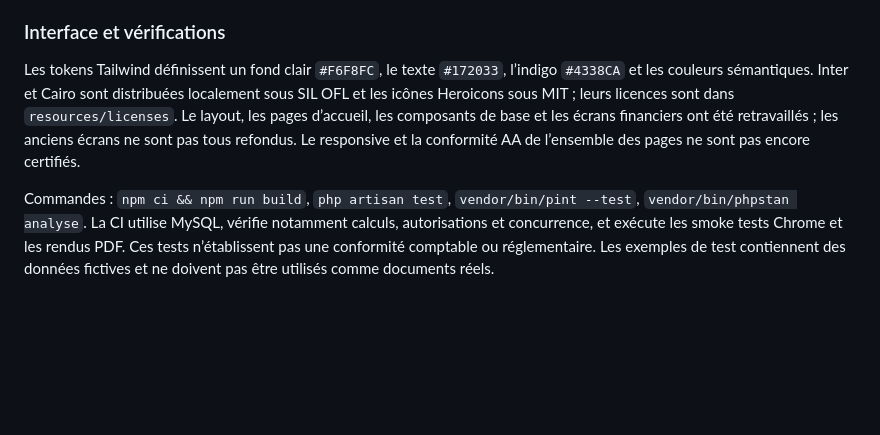
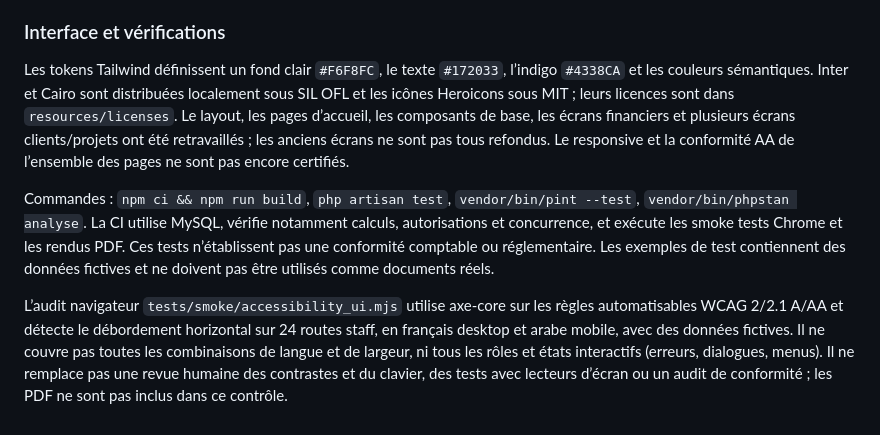
Before and after one commit to HamdiSouissi/prime-architecture, a Markdown page: README.md, the part around the change. Rendered like a GitHub page; blank space fills up the shorter version.

Commit message:
docs: describe accessibility audit coverage and limits
Co-authored-by: arena-agent <297053741+arena-agent@users.noreply.github.com>

```diff
--- a/README.md
+++ b/README.md
@@ -290,6 +290,9 @@ Si le service est arrêté ou le secret absent, les liens PDF renvoient une indi
 
 ### Interface et vérifications
 
-Les tokens Tailwind définissent un fond clair `#F6F8FC`, le texte `#172033`, l’indigo `#4338CA` et les couleurs sémantiques. Inter et Cairo sont distribuées localement sous SIL OFL et les icônes Heroicons sous MIT ; leurs licences sont dans `resources/licenses`. Le layout, les pages d’accueil, les composants de base et les écrans financiers ont été retravaillés ; les anciens écrans ne sont pas tous refondus. Le responsive et la conformité AA de l’ensemble des pages ne sont pas encore certifiés.
+Les tokens Tailwind définissent un fond clair `#F6F8FC`, le texte `#172033`, l’indigo `#4338CA` et les couleurs sémantiques. Inter et Cairo sont distribuées localement sous SIL OFL et les icônes Heroicons sous MIT ; leurs licences sont dans `resources/licenses`. Le layout, les pages d’accueil, les composants de base, les écrans financiers et plusieurs écrans clients/projets ont été retravaillés ; les anciens écrans ne sont pas tous refondus. Le responsive et la conformité AA de l’ensemble des pages ne sont pas encore certifiés.
 
 Commandes : `npm ci && npm run build`, `php artisan test`, `vendor/bin/pint --test`, `vendor/bin/phpstan analyse`. La CI utilise MySQL, vérifie notamment calculs, autorisations et concurrence, et exécute les smoke tests Chrome et les rendus PDF. Ces tests n’établissent pas une conformité comptable ou réglementaire. Les exemples de test contiennent des données fictives et ne doivent pas être utilisés comme documents réels.
+
+
+L’audit navigateur `tests/smoke/accessibility_ui.mjs` utilise axe-core sur les règles automatisables WCAG 2/2.1 A/AA et détecte le débordement horizontal sur 24 routes staff, en français desktop et arabe mobile, avec des données fictives. Il ne couvre pas toutes les combinaisons de langue et de largeur, ni tous les rôles et états interactifs (erreurs, dialogues, menus). Il ne remplace pas une revue humaine des contrastes et du clavier, des tests avec lecteurs d’écran ou un audit de conformité ; les PDF ne sont pas inclus dans ce contrôle.
```
